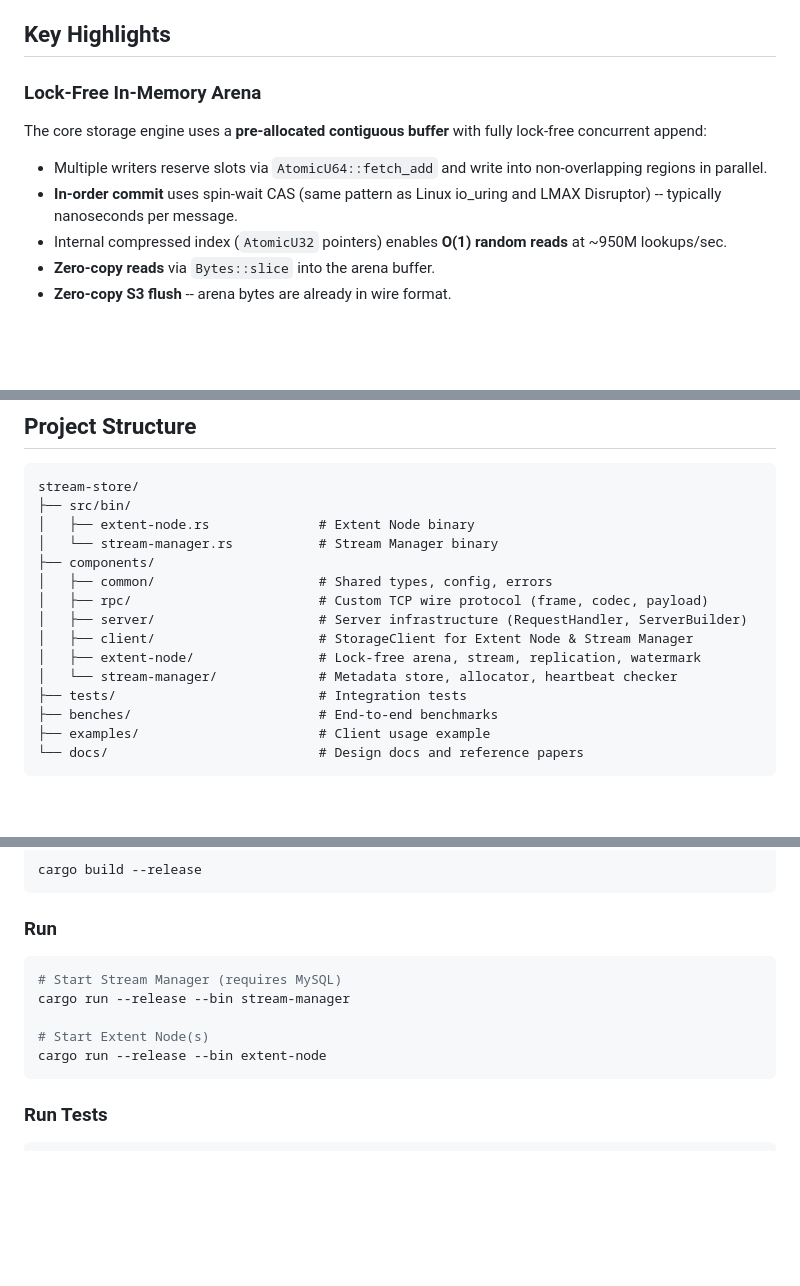
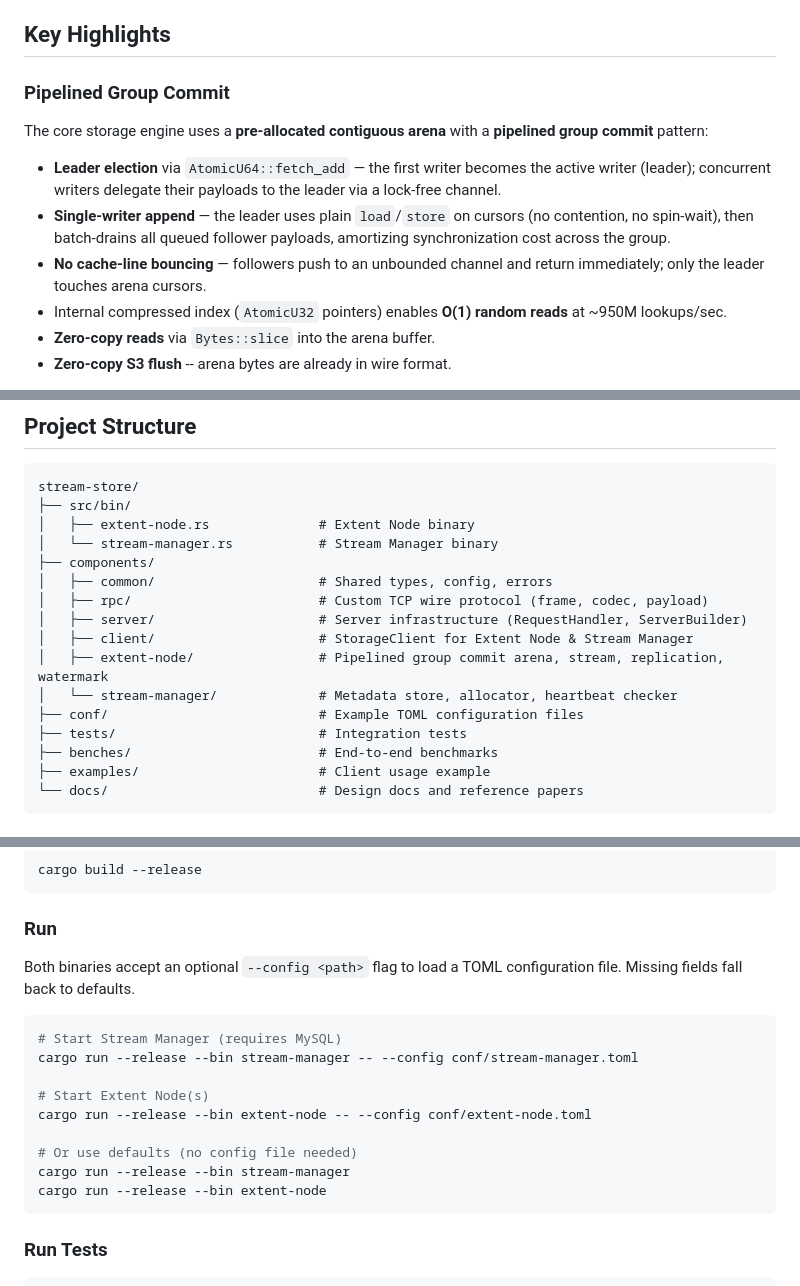
Before and after one commit to lizhanhui/stream-store, a Markdown page: README.md, 3 parts joined by grey strips. GitHub-like rendering; blank space fills up the shorter version.

Commit message:
docs: sync README and design.md with pipelined group commit architecture
- README: replace stale "Lock-Free In-Memory Arena" section with accurate
  "Pipelined Group Commit" description (leader election, single-writer
  append, follower delegation, batch drain)
- README: add conf/ to project structure, document --config flag in Run section
- design.md: update Key Design Decisions table for extent concurrency
- design.md: add serde + toml to Key Rust Dependencies

Co-Authored-By: Claude Opus 4.6 (1M context) <noreply@anthropic.com>

````diff
--- a/README.md
+++ b/README.md
@@ -8,12 +8,13 @@ Traditional message brokers rely on cloud block storage for durability. Block st
 
 ## Key Highlights
 
-### Lock-Free In-Memory Arena
+### Pipelined Group Commit
 
-The core storage engine uses a **pre-allocated contiguous buffer** with fully lock-free concurrent append:
+The core storage engine uses a **pre-allocated contiguous arena** with a **pipelined group commit** pattern:
 
-- Multiple writers reserve slots via `AtomicU64::fetch_add` and write into non-overlapping regions in parallel.
-- **In-order commit** uses spin-wait CAS (same pattern as Linux io_uring and LMAX Disruptor) -- typically nanoseconds per message.
+- **Leader election** via `AtomicU64::fetch_add` — the first writer becomes the active writer (leader); concurrent writers delegate their payloads to the leader via a lock-free channel.
+- **Single-writer append** — the leader uses plain `load`/`store` on cursors (no contention, no spin-wait), then batch-drains all queued follower payloads, amortizing synchronization cost across the group.
+- **No cache-line bouncing** — followers push to an unbounded channel and return immediately; only the leader touches arena cursors.
 - Internal compressed index (`AtomicU32` pointers) enables **O(1) random reads** at ~950M lookups/sec.
 - **Zero-copy reads** via `Bytes::slice` into the arena buffer.
 - **Zero-copy S3 flush** -- arena bytes are already in wire format.
@@ -99,8 +100,9 @@ stream-store/
 │   ├── rpc/                        # Custom TCP wire protocol (frame, codec, payload)
 │   ├── server/                     # Server infrastructure (RequestHandler, ServerBuilder)
 │   ├── client/                     # StorageClient for Extent Node & Stream Manager
-│   ├── extent-node/                # Lock-free arena, stream, replication, watermark
+│   ├── extent-node/                # Pipelined group commit arena, stream, replication, watermark
 │   └── stream-manager/             # Metadata store, allocator, heartbeat checker
+├── conf/                           # Example TOML configuration files
 ├── tests/                          # Integration tests
 ├── benches/                        # End-to-end benchmarks
 ├── examples/                       # Client usage example
@@ -122,11 +124,17 @@ cargo build --release
 
 ### Run
 
+Both binaries accept an optional `--config <path>` flag to load a TOML configuration file. Missing fields fall back to defaults.
+
 ```bash
 # Start Stream Manager (requires MySQL)
-cargo run --release --bin stream-manager
+cargo run --release --bin stream-manager -- --config conf/stream-manager.toml
 
 # Start Extent Node(s)
+cargo run --release --bin extent-node -- --config conf/extent-node.toml
+
+# Or use defaults (no config file needed)
+cargo run --release --bin stream-manager
 cargo run --release --bin extent-node
 ```
 
````
Also changed, not shown: docs/design.md (+2 -1 lines).
